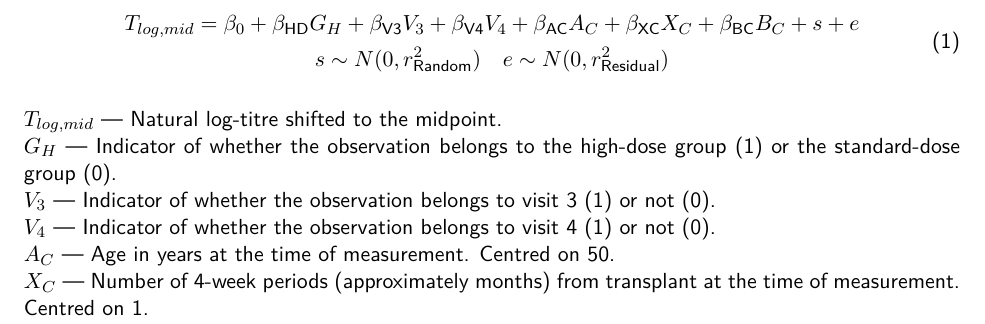
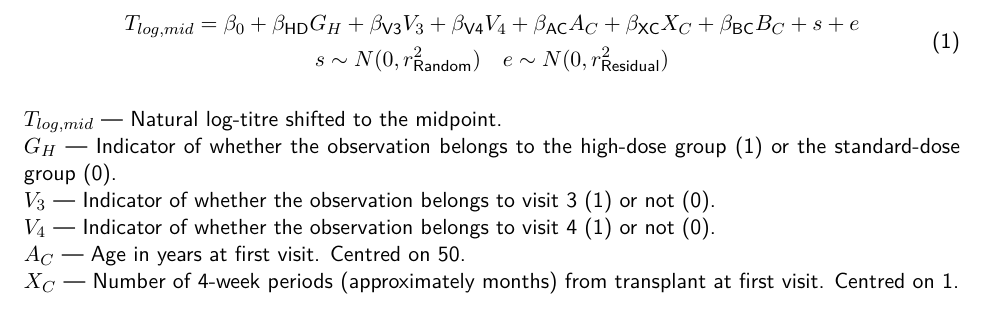
Before and after one commit to khvorov45/pm-flu-rct, a LaTeX document (report/report.tex): part of page 3 of 3, cut so that both start at the same text. Compiled offline with pdfLaTeX.

Commit message:
changed age and tx to be of baseline

```diff
--- a/report/report.tex
+++ b/report/report.tex
@@ -111,9 +111,9 @@ $V_3$ --- Indicator of whether the observation belongs to
 visit 3 (1) or not (0).\\
 $V_4$ --- Indicator of whether the observation belongs to
 visit 4 (1) or not (0).\\
-$A_C$ --- Age in years at the time of measurement. Centred on 50.\\
+$A_C$ --- Age in years at first visit. Centred on 50.\\
 $X_C$ --- Number of 4-week periods (approximately months)
-from transplant at the time of measurement. Centred on 1.\\
+from transplant at first visit. Centred on 1.\\
 $B_C$ --- Log2-baseline titre (i.e. titre at visit 1) shifted to midpoint.
 Centred on $\text{log}_2(5)$.
 
```
Also changed, not shown: 2 other files.
